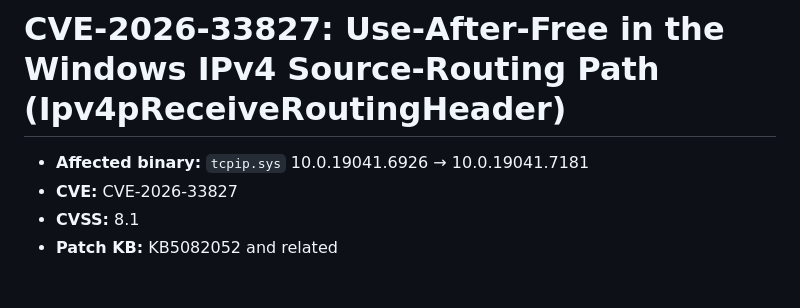
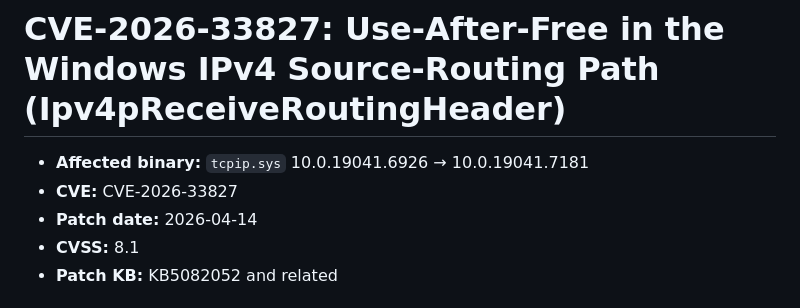
Before and after one commit to TzviRonen/PatchBookAuthor, a Markdown page: data/blogs/CVE-2026-33827_tcpip-remote-code-execution.md, the part around the change. Drawn GitHub-style.

Commit message:
Inject patch date into CVE-2026-33827 blog; bump patchbook
Co-Authored-By: Claude Opus 4.8 <noreply@anthropic.com>
Claude-Session: https://claude.ai/code/session_01KbTS8N5CEPrVJnHGPQrRQt

```diff
--- a/data/blogs/CVE-2026-33827_tcpip-remote-code-execution.md
+++ b/data/blogs/CVE-2026-33827_tcpip-remote-code-execution.md
@@ -13,6 +13,7 @@ excerpt: A race condition in tcpip.sys's IPv4 source-route forwarding path let a
 
 - **Affected binary:** `tcpip.sys` 10.0.19041.6926 → 10.0.19041.7181
 - **CVE:** CVE-2026-33827
+- **Patch date:** 2026-04-14
 - **CVSS:** 8.1
 - **Patch KB:** KB5082052 and related
 
```
